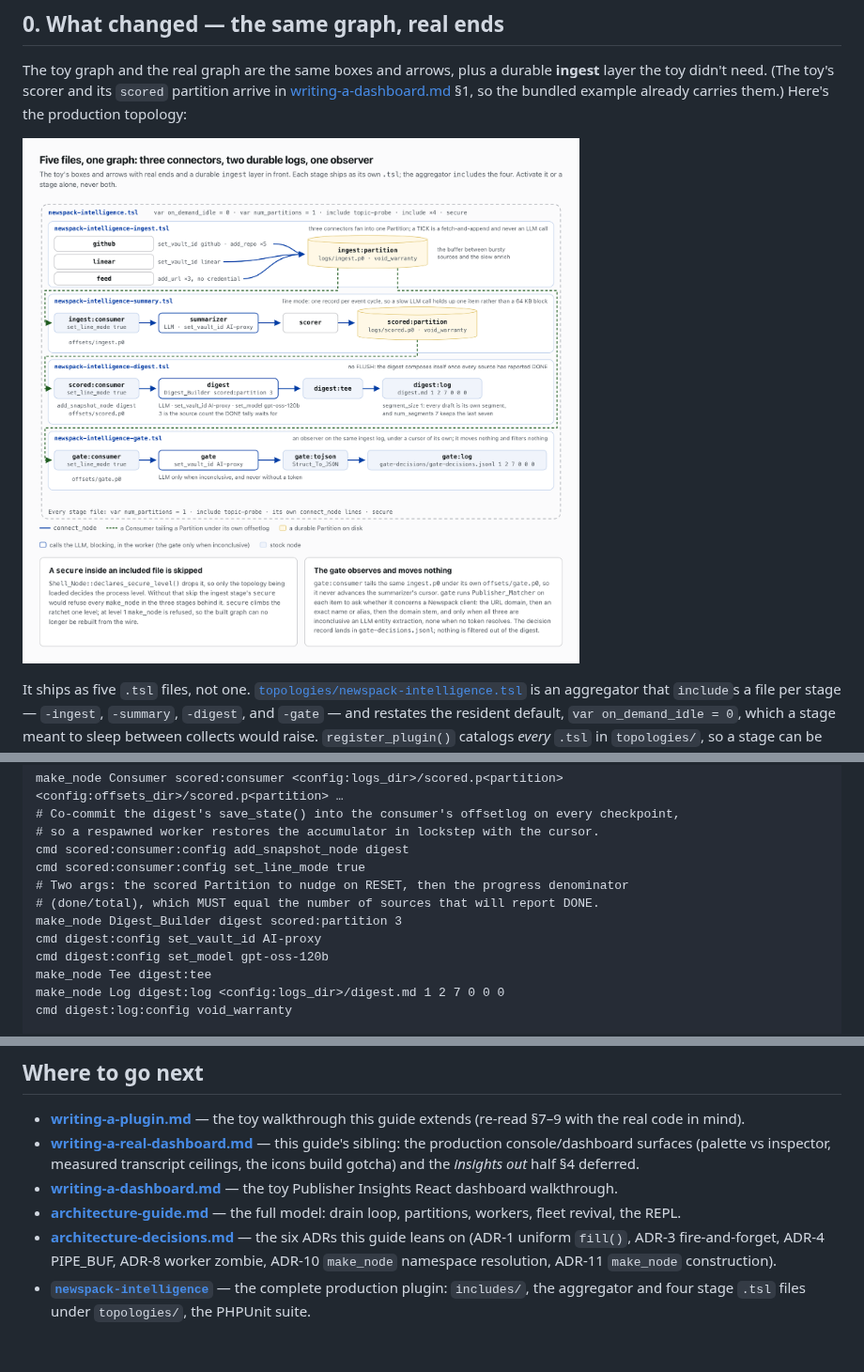
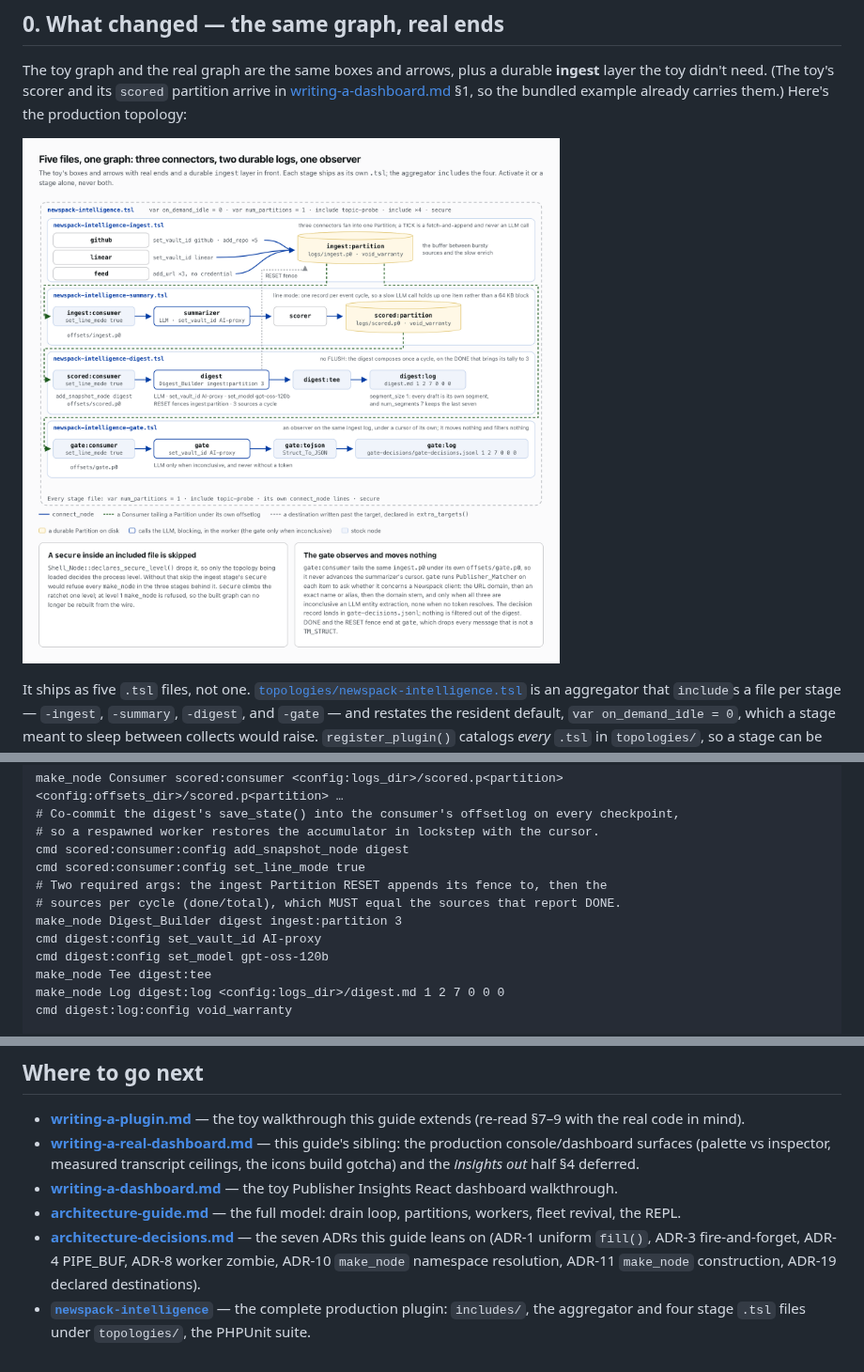
Before and after one commit to Automattic/newspack-nodes, a Markdown page: docs/writing-a-real-plugin.md, 3 parts joined by grey strips. Shown at 94% size. Drawn GitHub-style; pictures changed too: docs/img/wrp-production-topology.png.

```diff
--- a/docs/writing-a-real-plugin.md
+++ b/docs/writing-a-real-plugin.md
@@ -23,7 +23,7 @@ The finished code is in the sibling [`newspack-intelligence`](https://github.com
 
 The toy graph and the real graph are the same boxes and arrows, plus a durable **ingest** layer the toy didn't need. (The toy's scorer and its `scored` partition arrive in [writing-a-dashboard.md](writing-a-dashboard.md#1-give-the-pipeline-something-worth-showing--score-it-and-make-it-durable) §1, so the bundled example already carries them.) Here's the production topology:
 
-![The production graph as five nested topology files. The aggregator newspack-intelligence.tsl (var on_demand_idle = 0, var num_partitions = 1, include topic-probe, four includes, secure) frames four stage bands. Ingest: github (set_vault_id github and five add_repo lines), linear (set_vault_id linear) and feed (three add_url lines, no credential) fan into ingest:partition, logs/ingest.p0 under void_warranty. Summary: ingest:consumer in line mode feeds the LLM summarizer and the scorer into scored:partition. Digest: scored:consumer, with add_snapshot_node digest, feeds digest (Digest_Builder scored:partition 3), digest:tee and digest:log (digest.md 1 2 7 0 0 0). Gate: gate:consumer tails the same ingest log under offsets/gate.p0 into gate, gate:tojson and gate:log. Dashed green lines mark each Consumer tailing a Partition under its own offsetlog.](img/wrp-production-topology.png)
+![The production graph as five nested topology files. The aggregator newspack-intelligence.tsl (var on_demand_idle = 0, var num_partitions = 1, include topic-probe, four includes, secure) frames four stage bands. Ingest: github (set_vault_id github and five add_repo lines), linear (set_vault_id linear) and feed (three add_url lines, no credential) fan into ingest:partition, logs/ingest.p0 under void_warranty. Summary: ingest:consumer in line mode feeds the LLM summarizer and the scorer into scored:partition. Digest: scored:consumer, with add_snapshot_node digest, feeds digest (Digest_Builder ingest:partition 3), digest:tee and digest:log (digest.md 1 2 7 0 0 0), and a dashed gray edge runs from digest up to ingest:partition, where RESET appends its fence. Gate: gate:consumer tails the same ingest log under offsets/gate.p0 into gate, which drops DONE and the fence, then gate:tojson and gate:log. Dashed green lines mark each Consumer tailing a Partition under its own offsetlog.](img/wrp-production-topology.png)
 
 It ships as five `.tsl` files, not one. [`topologies/newspack-intelligence.tsl`](https://github.com/Automattic/newspack-intelligence/blob/v0.9.12/topologies/newspack-intelligence.tsl) is an aggregator that `include`s a file per stage — `-ingest`, `-summary`, `-digest`, and `-gate` — and restates the resident default, `var on_demand_idle = 0`, which a stage meant to sleep between collects would raise. `register_plugin()` catalogs *every* `.tsl` in `topologies/`, so a stage can be activated alone and run as its own fleet — instead of the aggregator, never alongside it ([§6](#6-ship--operate-it)).
 
@@ -463,9 +463,9 @@ make_node Consumer scored:consumer <config:logs_dir>/scored.p<partition> <config
 # so a respawned worker restores the accumulator in lockstep with the cursor.
 cmd scored:consumer:config add_snapshot_node digest
 cmd scored:consumer:config set_line_mode true
-# Two args: the scored Partition to nudge on RESET, then the progress denominator
-# (done/total), which MUST equal the number of sources that will report DONE.
-make_node Digest_Builder digest scored:partition 3
+# Two required args: the ingest Partition RESET appends its fence to, then the
+# sources per cycle (done/total), which MUST equal the sources that report DONE.
+make_node Digest_Builder digest ingest:partition 3
 cmd digest:config set_vault_id AI-proxy
 cmd digest:config set_model gpt-oss-120b
 make_node Tee digest:tee
@@ -613,5 +627,5 @@ That was the short hop the toy guide promised: `items()` becomes `fetch()`. It t
 - **[writing-a-real-dashboard.md](writing-a-real-dashboard.md)** — this guide's sibling: the production console/dashboard surfaces (palette vs inspector, measured transcript ceilings, the icons build gotcha) and the *insights out* half §4 deferred.
 - **[writing-a-dashboard.md](writing-a-dashboard.md)** — the toy Publisher Insights React dashboard walkthrough.
 - **[architecture-guide.md](architecture-guide.md)** — the full model: drain loop, partitions, workers, fleet revival, the REPL.
-- **[architecture-decisions.md](architecture-decisions.md)** — the six ADRs this guide leans on (ADR-1 uniform `fill()`, ADR-3 fire-and-forget, ADR-4 PIPE_BUF, ADR-8 worker zombie, ADR-10 `make_node` namespace resolution, ADR-11 `make_node` construction).
+- **[architecture-decisions.md](architecture-decisions.md)** — the seven ADRs this guide leans on (ADR-1 uniform `fill()`, ADR-3 fire-and-forget, ADR-4 PIPE_BUF, ADR-8 worker zombie, ADR-10 `make_node` namespace resolution, ADR-11 `make_node` construction, ADR-19 declared destinations).
 - **[`newspack-intelligence`](https://github.com/Automattic/newspack-intelligence)** — the complete production plugin: `includes/`, the aggregator and four stage `.tsl` files under `topologies/`, the PHPUnit suite.
```
Also changed, not shown: other parts of docs/writing-a-real-plugin.md (+22 -8 lines), docs/architecture-decisions.md (+2 -2 lines), docs/img/wrp-done-to-compose.png, 2 other files.
